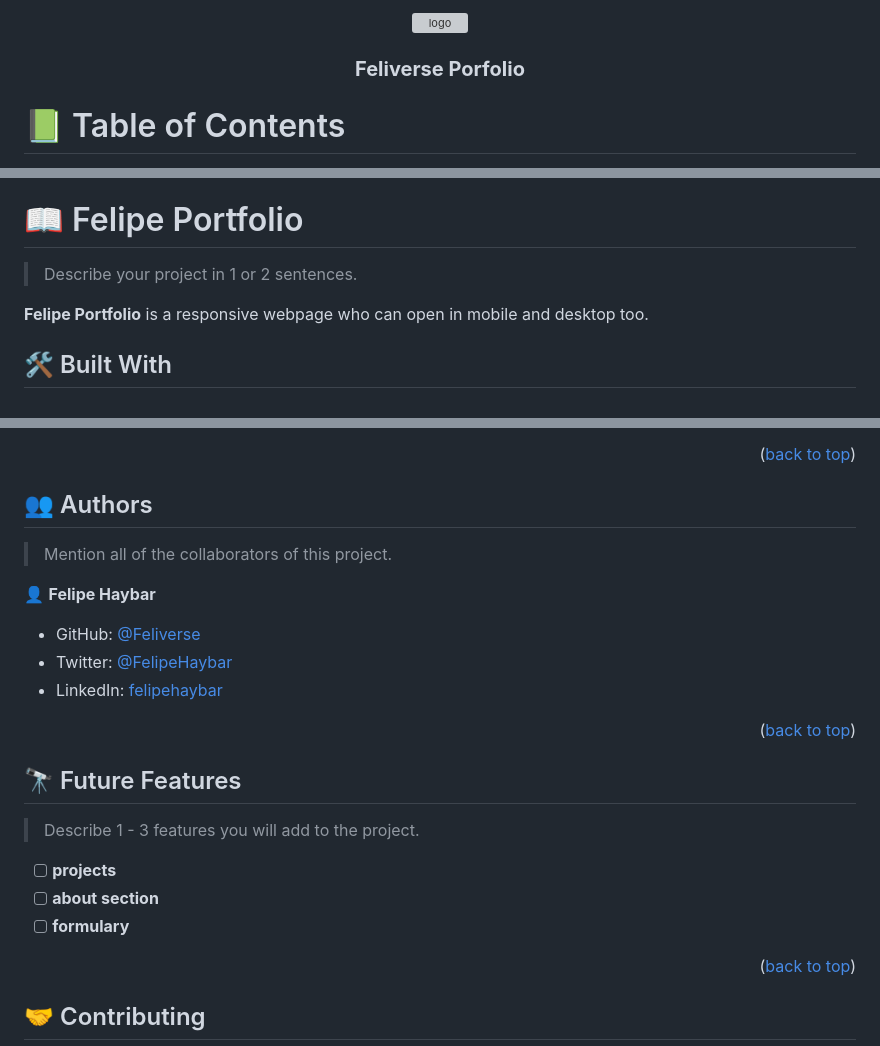
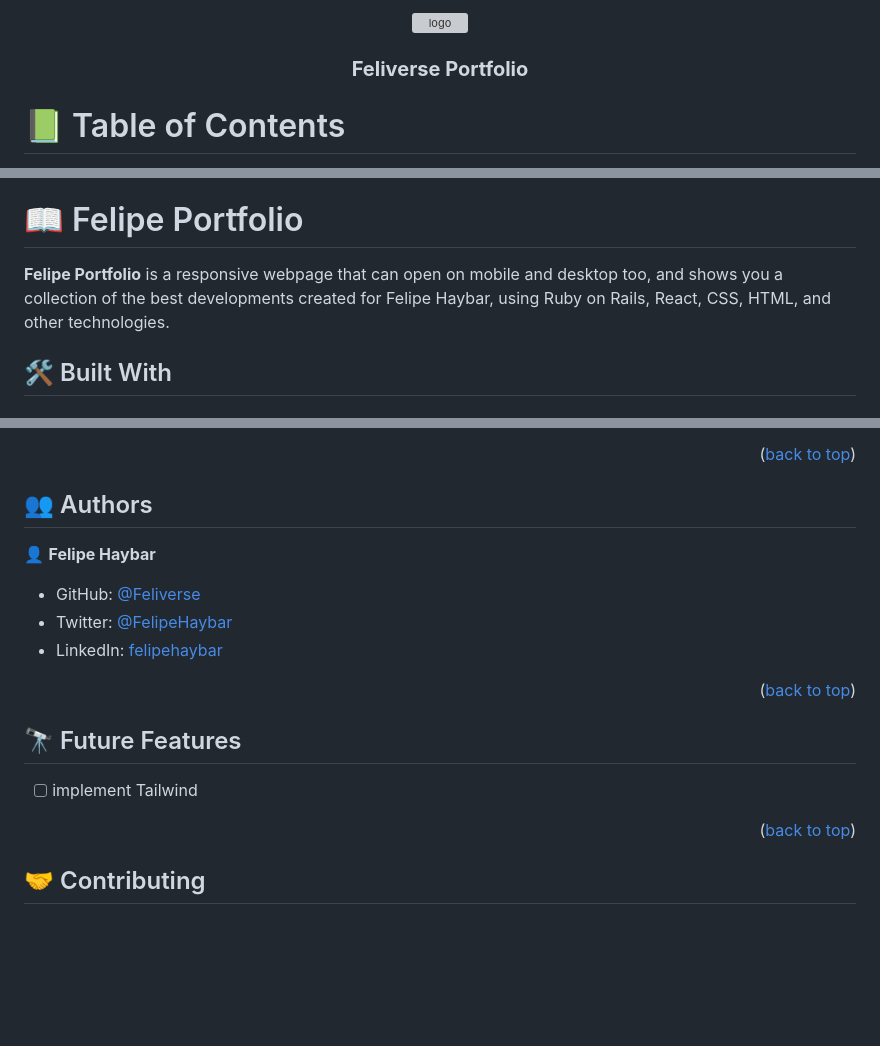
Before and after one commit to Feliverse/Felipe-Portfolio, a Markdown page: README.md, 3 parts joined by grey strips. Rendered like a GitHub page; blank space fills up the shorter version; grey boxes are pictures that could not be loaded.

```diff
--- a/README.md
+++ b/README.md
@@ -28,6 +28,6 @@ After you're finished please remove all the comments and instructions!
   <br/>
 
-  <h3><b>Feliverse Porfolio</b></h3>
+  <h3><b>Feliverse Portfolio</b></h3>
 
 </div>
 
@@ -59,9 +59,7 @@ After you're finished please remove all the comments and instructions!
 
 # 📖 Felipe Portfolio <a name="about-project"></a>
 
-> Describe your project in 1 or 2 sentences.
-
-**Felipe Portfolio** is a responsive webpage who can open in mobile and desktop too.
+**Felipe Portfolio** is a responsive webpage that can open on mobile and desktop too, and shows you a collection of the best developments created for Felipe Haybar, using Ruby on Rails, React, CSS, HTML, and other technologies.
 
 ## 🛠 Built With <a name="built-with"></a>
 
@@ -128,8 +124,6 @@ Clone this repository to your desired folder:
 
 ## 👥 Authors <a name="authors"></a>
 
-> Mention all of the collaborators of this project.
-
 👤 **Felipe Haybar**
 
 - GitHub: [@Feliverse](https://github.com/Feliverse)
@@ -142,11 +136,7 @@ Clone this repository to your desired folder:
 
 ## 🔭 Future Features <a name="future-features"></a>
 
-> Describe 1 - 3 features you will add to the project.
-
-- [ ] **projects**
-- [ ] **about section**
-- [ ] **formulary**
+- [ ] implement Tailwind
 
 <p align="right">(<a href="#readme-top">back to top</a>)</p>
 
```
Also changed, not shown: other parts of README.md (+2 -6 lines).
